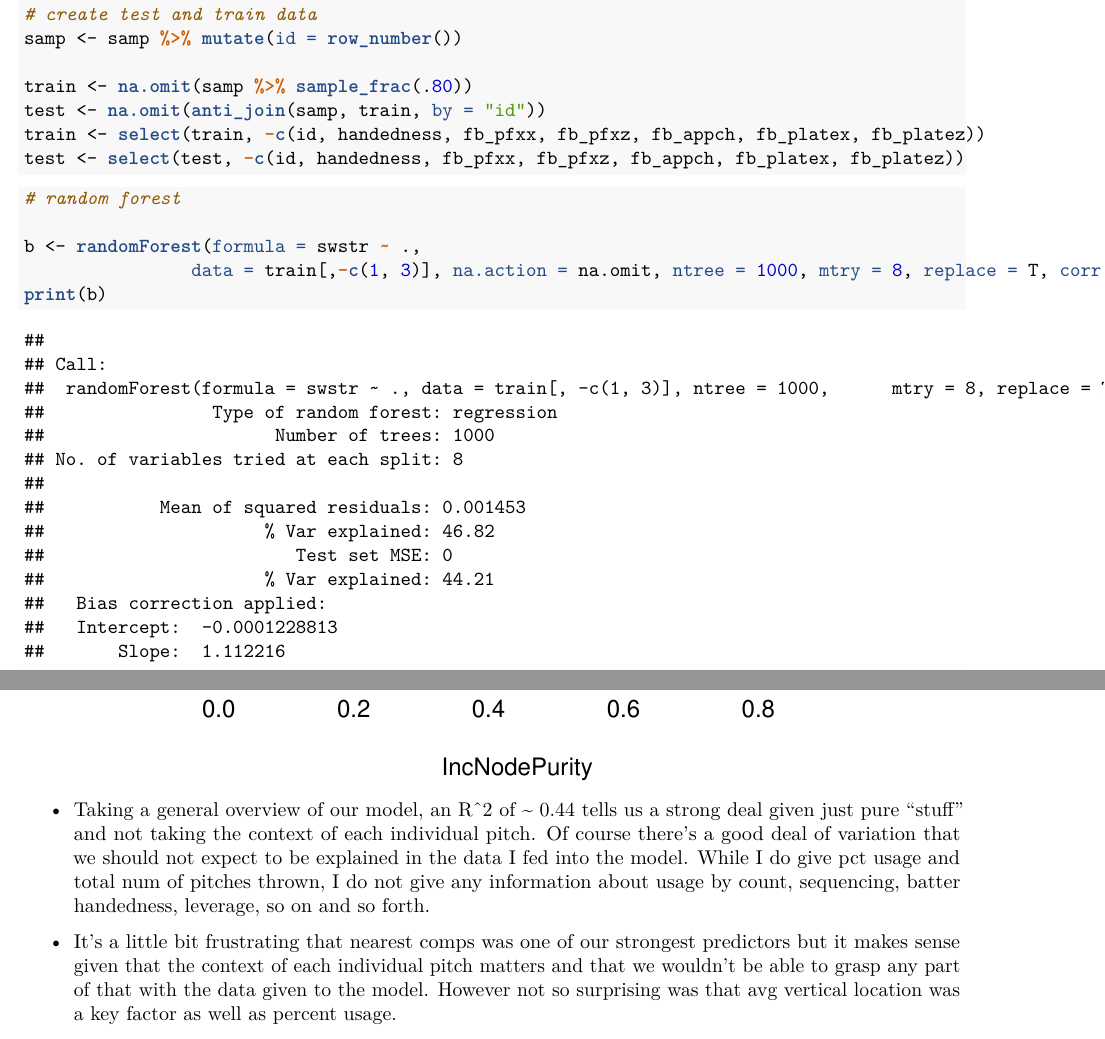
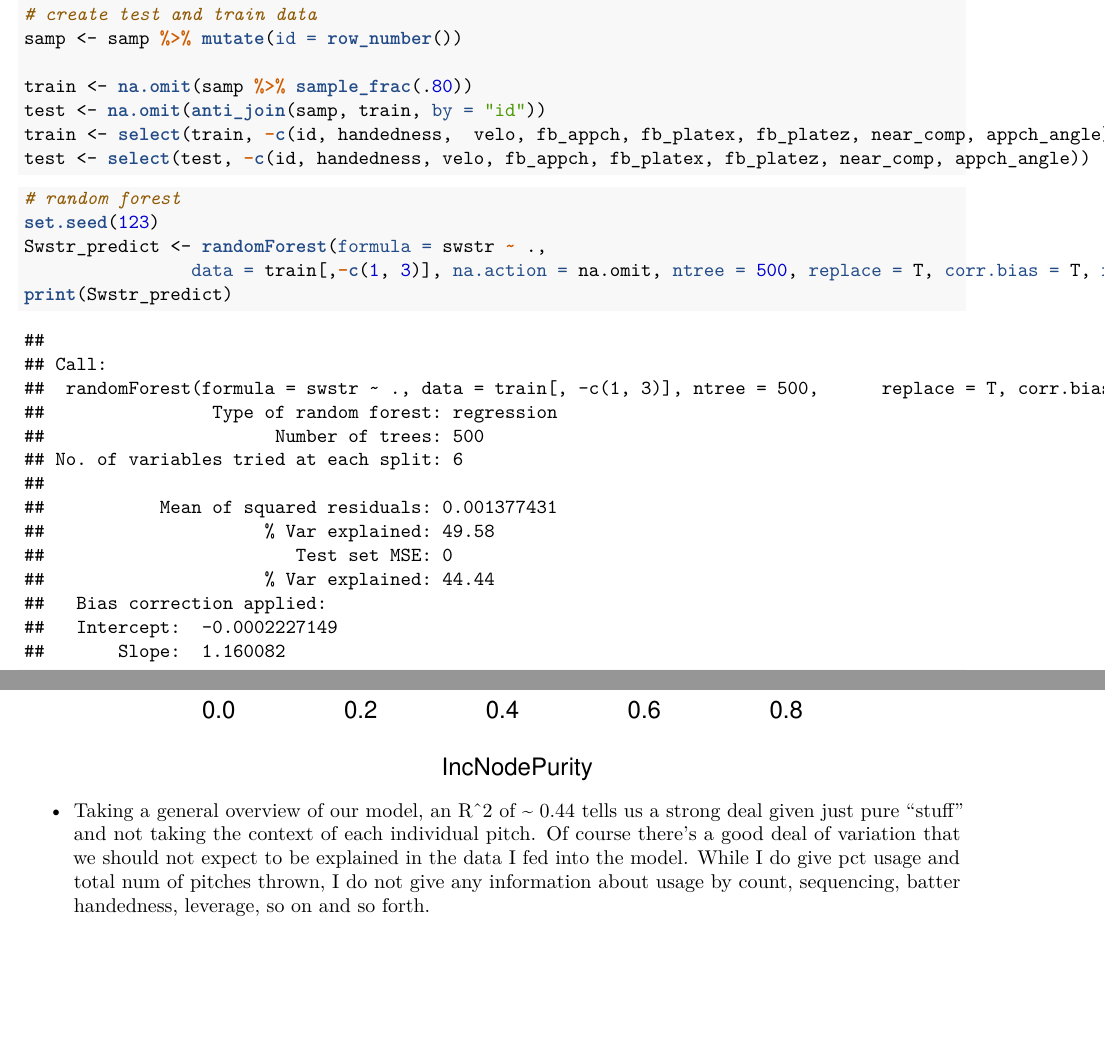
Before and after one commit to owen-mcgrattan/baseball, an R Markdown document (swstr_predict/swstr_modeling.Rmd): two parts of pages 4 and 5 of 5 before the commit and two parts of pages 4 and 5 of 6 after it, joined at a grey line, cut so that both start at the same text, the shorter picture padded with empty space. The pictures show the output file swstr_predict/swstr_modeling.pdf that the author committed with the source.

Commit message:
Removed near_comp and other unnecessary variables

````diff
--- a/swstr_predict/swstr_modeling.Rmd
+++ b/swstr_predict/swstr_modeling.Rmd
@@ -87,14 +88,17 @@ samp <- samp %>% mutate(id = row_number())
 
 train <- na.omit(samp %>% sample_frac(.80))
 test <- na.omit(anti_join(samp, train, by = "id"))
-train <- select(train, -c(id, handedness, fb_pfxx, fb_pfxz, fb_appch, fb_platex, fb_platez))
-test <- select(test, -c(id, handedness, fb_pfxx, fb_pfxz, fb_appch, fb_platex, fb_platez))
+train <- select(train, -c(id, handedness,  velo, fb_appch, fb_platex, fb_platez, near_comp, appch_angle))
+test <- select(test, -c(id, handedness, velo, fb_appch, fb_platex, fb_platez, near_comp, appch_angle))
 ```
 
 
 ```{r}
 # random forest
+set.seed(123)
+Swstr_predict <- randomForest(formula = swstr ~ .,
+                data = train[,-c(1, 3)], na.action = na.omit, ntree = 500, replace = T, corr.bias = T, xtest = test[, -c(1, 3, 13)], ytest = test$swstr)
+print(Swstr_predict)
+```
 
-b <- randomForest(formula = swstr ~ .,
-                data = train[,-c(1, 3)], na.action = na.omit, ntree = 1000, mtry = 8, replace = T, corr.bias = T, xtest = test[, -c(1, 3, 15)], ytest = test$swstr)
-print(b)
+```{r}
@@ -102,12 +110,11 @@ print(b)
 
 
 ```{r}
-varImpPlot(b)
+varImpPlot(Swstr_predict)
 ```
+
 
 
 - Taking a general overview of our model, an R^2 of ~ 0.44 tells us a strong deal given just pure "stuff" and not taking the context of each individual pitch.  Of course there's a good deal of variation that we should not expect to be explained in the data I fed into the model.  While I do give pct usage and total num of pitches thrown, I do not give any information about usage by count, sequencing, batter handedness, leverage, so on and so forth.
 
-- It's a little bit frustrating that nearest comps was one of our strongest predictors but it makes sense given that the context of each individual pitch matters and that we wouldn't be able to grasp any part of that with the data given to the model.  However not so surprising was that avg vertical location was a key factor as well as percent usage.
-
 - We've put together a decent model but it has a finite application.  Given that swstr% is something that'll stabilize fairly quickly it doesn't necessarily help identify current MLB candidates that will see a jump in performance, we can simply look at MLB pitchers who generate a strong amount of whiffs on one or more misused offspeed pitches.  This prediction is something that better serves identifying the minor league talent (in an ideal scenario where we have movement data on these pitches) who project to produce above average whiffs and therefore strikeouts. It'd greatly benefit our model to include swstr%'s for given players in our data set who have pitched in either the AA or AAA level.  Unfortunately, while we can grab swstr% for pitchers, we do not have publically available pitch-by-pitch data with each pitch type tracked.
````
Also changed, not shown: swstr_predict/swstr_modeling.pdf, swstr_predict/swstr_modeling.Rmd (7 more changed lines).
